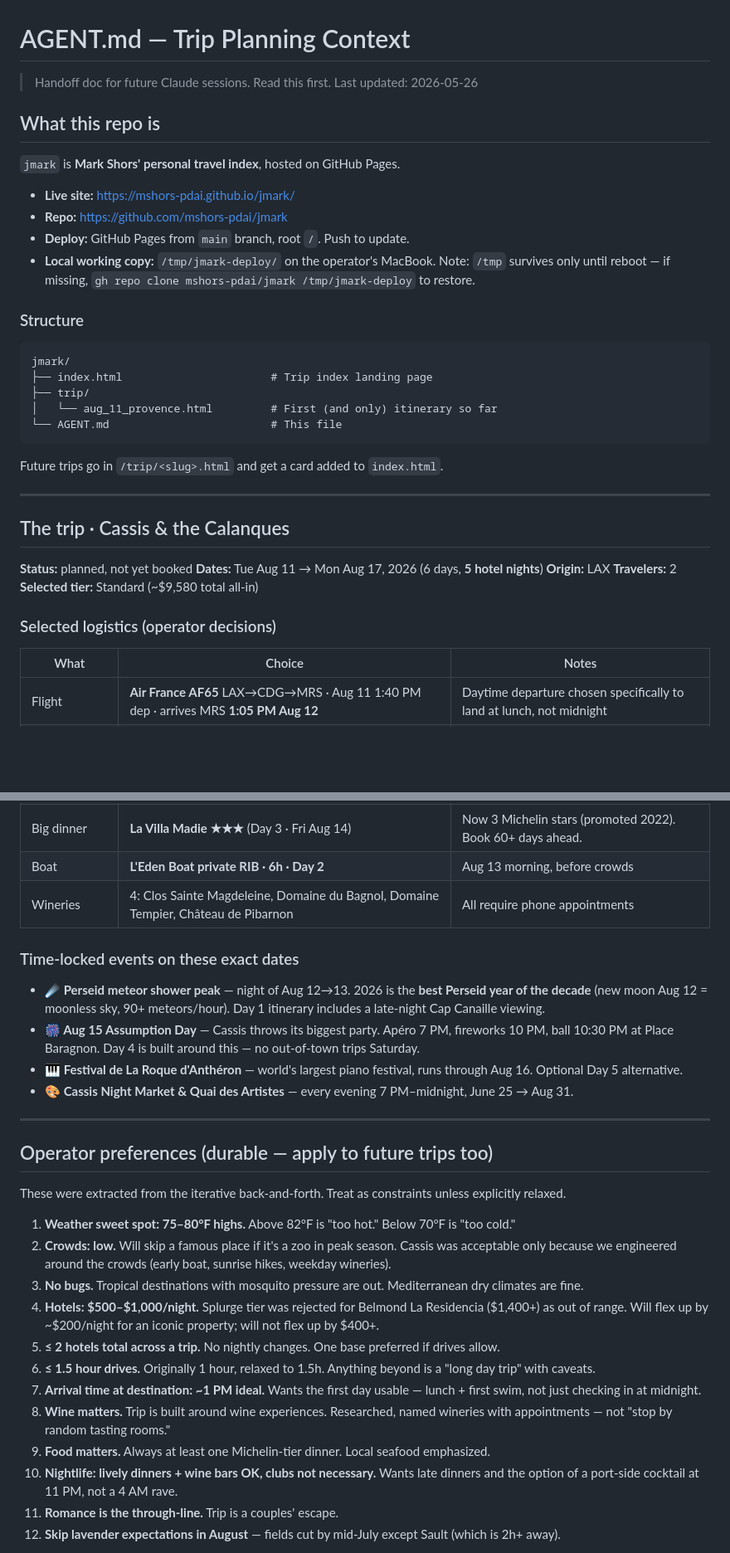
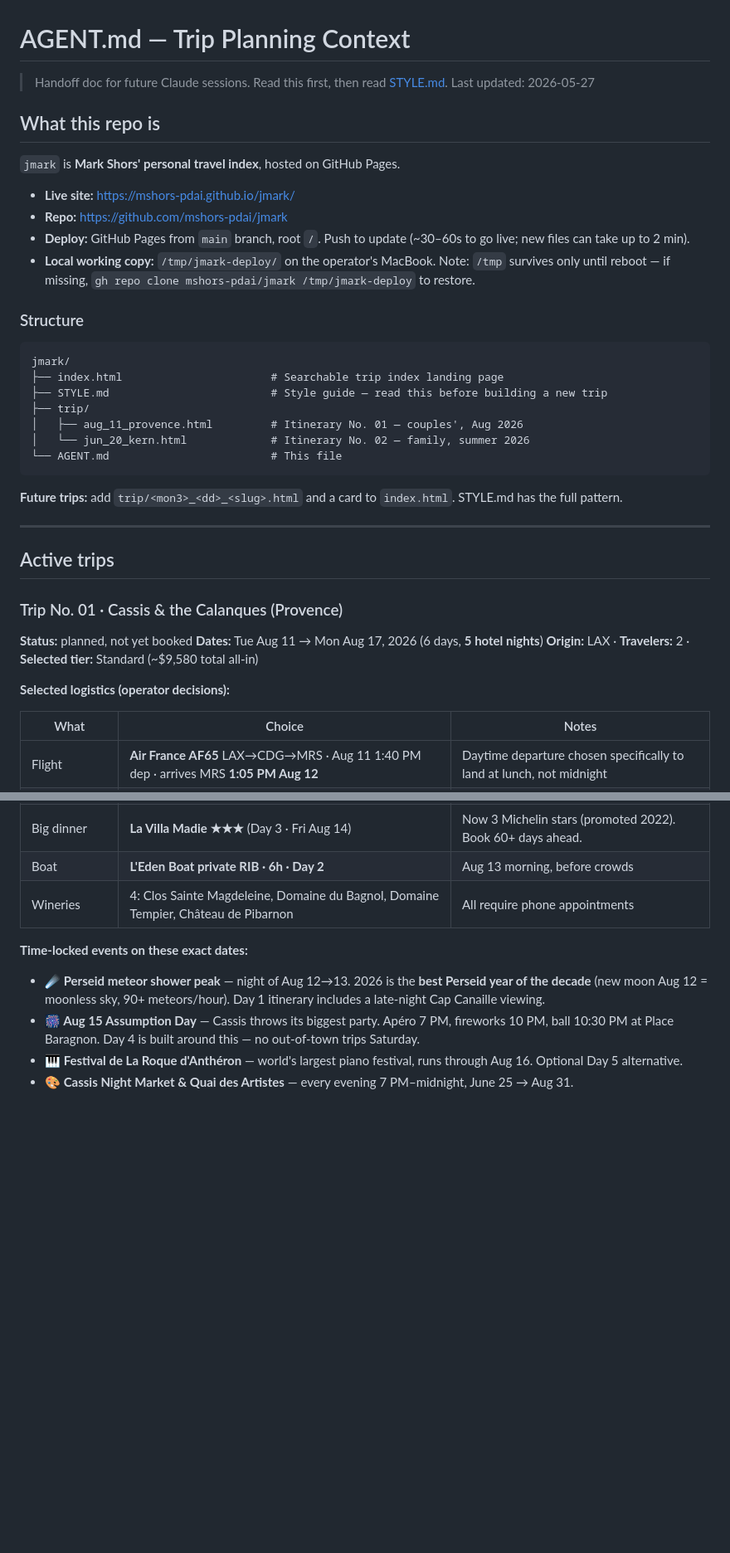
Before and after one commit to mshors-pdai/jmark, a Markdown page: AGENT.md, 2 parts joined by grey strips. Shown at 83% size. Drawn GitHub-style; blank space fills up the shorter version.

````diff
--- a/AGENT.md
+++ b/AGENT.md
@@ -1,7 +1,7 @@
 # AGENT.md — Trip Planning Context
 
-> Handoff doc for future Claude sessions. Read this first.
-> Last updated: 2026-05-26
+> Handoff doc for future Claude sessions. Read this first, then read [STYLE.md](./STYLE.md).
+> Last updated: 2026-05-27
 
 ## What this repo is
 
@@ -9,7 +9,7 @@
 
 - **Live site:** https://mshors-pdai.github.io/jmark/
 - **Repo:** https://github.com/mshors-pdai/jmark
-- **Deploy:** GitHub Pages from `main` branch, root `/`. Push to update.
+- **Deploy:** GitHub Pages from `main` branch, root `/`. Push to update (~30–60s to go live; new files can take up to 2 min).
 - **Local working copy:** `/tmp/jmark-deploy/` on the operator's MacBook.
   Note: `/tmp` survives only until reboot — if missing, `gh repo clone mshors-pdai/jmark /tmp/jmark-deploy` to restore.
 
@@ -17,25 +17,27 @@
 
 ```
 jmark/
-├── index.html                       # Trip index landing page
+├── index.html                       # Searchable trip index landing page
+├── STYLE.md                         # Style guide — read this before building a new trip
 ├── trip/
-│   └── aug_11_provence.html         # First (and only) itinerary so far
+│   ├── aug_11_provence.html         # Itinerary No. 01 — couples', Aug 2026
+│   └── jun_20_kern.html             # Itinerary No. 02 — family, summer 2026
 └── AGENT.md                         # This file
 ```
 
-Future trips go in `/trip/<slug>.html` and get a card added to `index.html`.
+**Future trips:** add `trip/<mon3>_<dd>_<slug>.html` and a card to `index.html`. STYLE.md has the full pattern.
 
 ---
 
-## The trip · Cassis & the Calanques
+## Active trips
+
+### Trip No. 01 · Cassis & the Calanques (Provence)
 
 **Status:** planned, not yet booked
 **Dates:** Tue Aug 11 → Mon Aug 17, 2026 (6 days, **5 hotel nights**)
-**Origin:** LAX
-**Travelers:** 2
-**Selected tier:** Standard (~$9,580 total all-in)
+**Origin:** LAX · **Travelers:** 2 · **Selected tier:** Standard (~$9,580 total all-in)
 
-### Selected logistics (operator decisions)
+**Selected logistics (operator decisions):**
 
 | What | Choice | Notes |
 |------|--------|-------|
@@ -45,29 +47,10 @@ Future trips go in `/trip/<slug>.html` and get a card added to `index.html`.
 | Boat | **L'Eden Boat private RIB · 6h · Day 2** | Aug 13 morning, before crowds |
 | Wineries | 4: Clos Sainte Magdeleine, Domaine du Bagnol, Domaine Tempier, Château de Pibarnon | All require phone appointments |
 
-### Time-locked events on these exact dates
+**Time-locked events on these exact dates:**
 
 - **☄️ Perseid meteor shower peak** — night of Aug 12→13. 2026 is the **best Perseid year of the decade** (new moon Aug 12 = moonless sky, 90+ meteors/hour). Day 1 itinerary includes a late-night Cap Canaille viewing.
 - **🎆 Aug 15 Assumption Day** — Cassis throws its biggest party. Apéro 7 PM, fireworks 10 PM, ball 10:30 PM at Place Baragnon. Day 4 is built around this — no out-of-town trips Saturday.
 - **🎹 Festival de La Roque d'Anthéron** — world's largest piano festival, runs through Aug 16. Optional Day 5 alternative.
 - **🎨 Cassis Night Market & Quai des Artistes** — every evening 7 PM–midnight, June 25 → Aug 31.
 
----
-
-## Operator preferences (durable — apply to future trips too)
-
-These were extracted from the iterative back-and-forth. Treat as constraints unless explicitly relaxed.
-
-1. **Weather sweet spot: 75–80°F highs.** Above 82°F is "too hot." Below 70°F is "too cold."
-2. **Crowds: low.** Will skip a famous place if it's a zoo in peak season. Cassis was acceptable only because we engineered around the crowds (early boat, sunrise hikes, weekday wineries).
-3. **No bugs.** Tropical destinations with mosquito pressure are out. Mediterranean dry climates are fine.
-4. **Hotels: $500–$1,000/night.** Splurge tier was rejected for Belmond La Residencia ($1,400+) as out of range. Will flex up by ~$200/night for an iconic property; will not flex up by $400+.
-5. **≤ 2 hotels total across a trip.** No nightly changes. One base preferred if drives allow.
-6. **≤ 1.5 hour drives.** Originally 1 hour, relaxed to 1.5h. Anything beyond is a "long day trip" with caveats.
-7. **Arrival time at destination: ~1 PM ideal.** Wants the first day usable — lunch + first swim, not just checking in at midnight.
-8. **Wine matters.** Trip is built around wine experiences. Researched, named wineries with appointments — not "stop by random tasting rooms."
-9. **Food matters.** Always at least one Michelin-tier dinner. Local seafood emphasized.
-10. **Nightlife: lively dinners + wine bars OK, clubs not necessary.** Wants late dinners and the option of a port-side cocktail at 11 PM, not a 4 AM rave.
-11. **Romance is the through-line.** Trip is a couples' escape.
-12. **Skip lavender expectations in August** — fields cut by mid-July except Sault (which is 2h+ away).
-
````
Also changed, not shown: other parts of AGENT.md (+131 -41 lines), README.md (added, +21 -0 lines).
